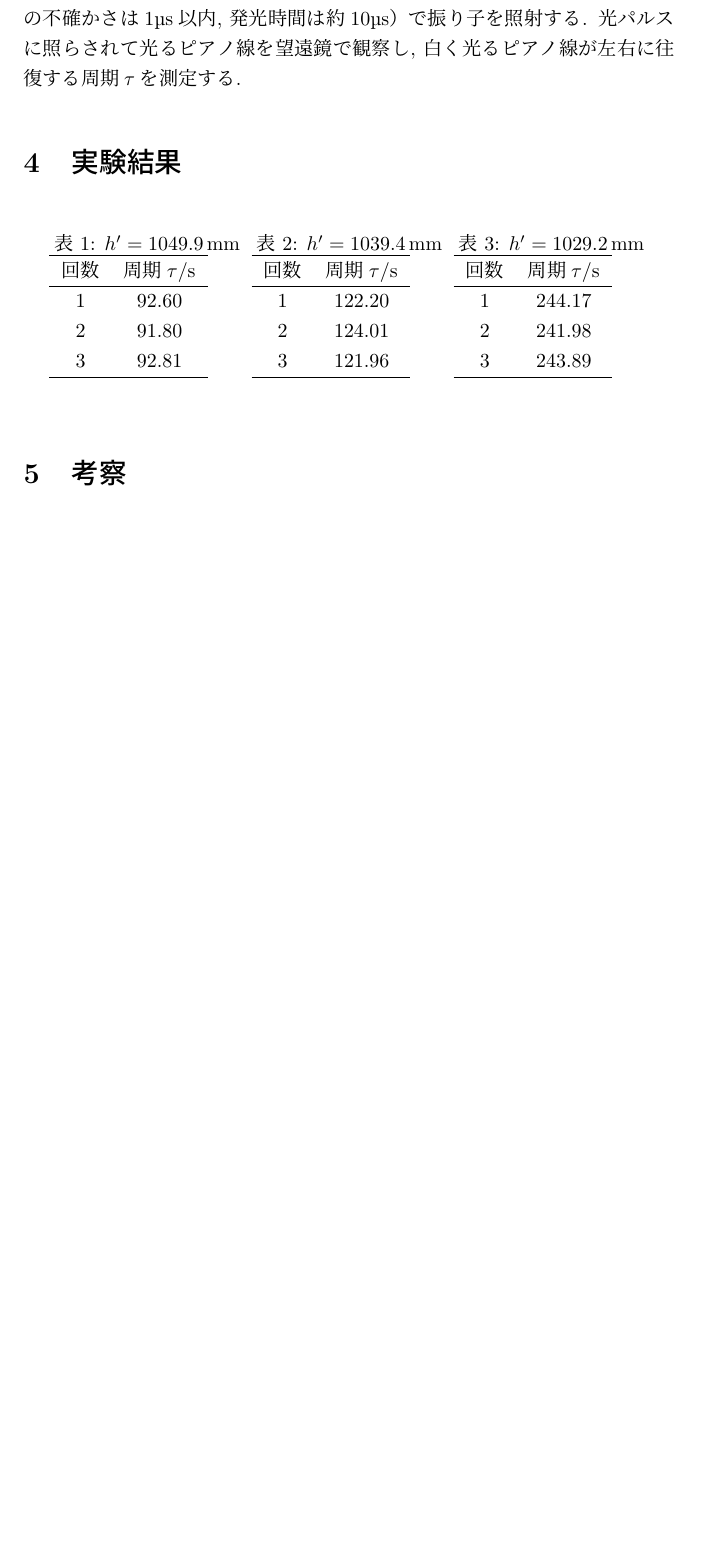
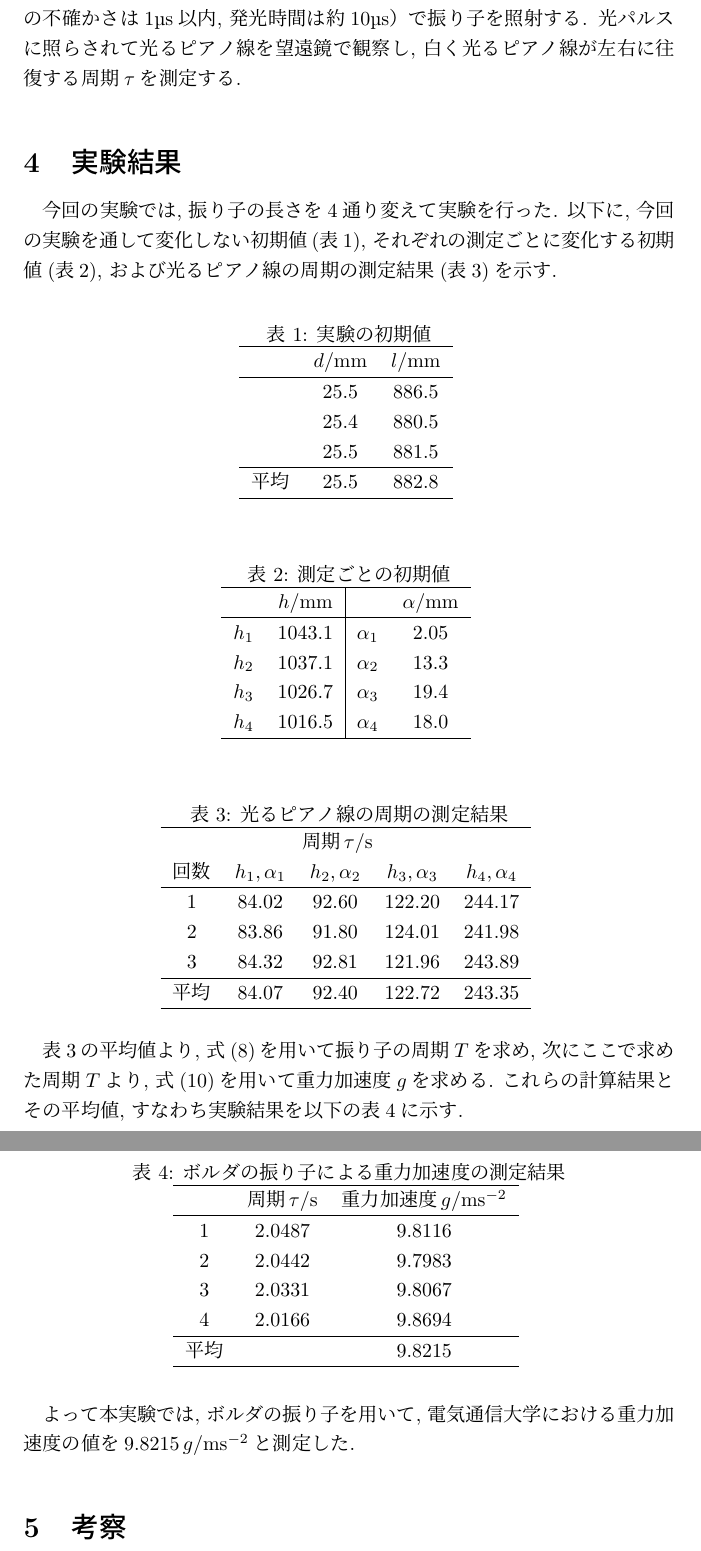
Before and after one commit to Yukihisa-Hida/BSEA1_02_MeasureGravity, a LaTeX document (BSEA1_02_MeasureGravity.tex): part of page 4 of 4 before the commit and two parts of pages 4 and 5 of 5 after it, the two joined at a grey line, cut so that both start at the same text, the shorter picture padded with empty space. Compiled offline with pLaTeX and dvipdfmx.

Commit message:
結果完了

```diff
--- a/BSEA1_02_MeasureGravity.tex
+++ b/BSEA1_02_MeasureGravity.tex
@@ -118,45 +126,82 @@
 
 \section{実験結果}
 
+今回の実験では, 振り子の長さを4通り変えて実験を行った.
+以下に, 今回の実験を通して変化しない初期値(表\ref{tb:initial-value-1}), それぞれの測定ごとに変化する初期値(表\ref{tb:initial-value-2}), および光るピアノ線の周期の測定結果(表\ref{tb:measure-result})を示す.
+
 \begin{table}[h]
   \centering
-  \begin{minipage}{0.3\textwidth}
-    \caption{$h'=1049.9\,\mathrm{mm}$}
-    \begin{tabular}{cc}
+  \caption{実験の初期値}
+  \begin{tabular}{ccc}
     \hline
-        回数 & 周期$\tau/\mathrm{s}$ \\
+    & $d/\mathrm{mm}$ & $l/\mathrm{mm}$\\
     \hline
-        1 & 92.60 \\
-        2 & 91.80 \\
-        3 & 92.81 \\
+    & $25.5$ & $886.5$ \\
+    & $25.4$ & $880.5$ \\
+    & $25.5$ & $881.5$ \\
+    \hline
+    平均 & 25.5 & 882.8 \\
     \hline
   \end{tabular}
-  \end{minipage}
-  \begin{minipage}{0.3\textwidth}
-    \caption{$h'=1039.4\,\mathrm{mm}$}
-    \begin{tabular}{cc}
+  \label{tb:initial-value-1}
+\end{table}
+
+\begin{table}[h]
+  \centering
+  \caption{測定ごとの初期値}
+  \begin{tabular}{cc|cc}
     \hline
-        回数 & 周期$\tau/\mathrm{s}$ \\
+    & $h/\mathrm{mm}$ & & $\alpha/\mathrm{mm}$ \\
     \hline
-        1 & 122.20 \\
-        2 & 124.01 \\
-        3 & 121.96 \\
+    $h_1$ & 1043.1 & $\alpha_1$ & 2.05 \\
+    $h_2$ & 1037.1 & $\alpha_2$ & 13.3 \\
+    $h_3$ & 1026.7 & $\alpha_3$ & 19.4 \\
+    $h_4$ & 1016.5 & $\alpha_4$ & 18.0 \\
     \hline
   \end{tabular}
-  \end{minipage}
-  \begin{minipage}{0.3\textwidth}
-    \caption{$h'=1029.2\,\mathrm{mm}$}
-    \begin{tabular}{cc}
+  \label{tb:initial-value-2}
+\end{table}
+
+\begin{table}[h]
+  \centering
+  \caption{光るピアノ線の周期の測定結果}
+  \begin{tabular}{ccccc}
     \hline
-        回数 & 周期$\tau/\mathrm{s}$ \\
+     & \multicolumn{3}{c}{周期\,$\tau/\mathrm{s}$} \\
+    回数 & $h_1,\alpha_1$ & $h_2,\alpha_2$ & $h_3,\alpha_3$ & $h_4,\alpha_4$ \\
     \hline
-        1 & 244.17 \\
-        2 & 241.98 \\
-        3 & 243.89 \\
+    1 & 84.02 & 92.60 & 122.20 & 244.17 \\
+    2 & 83.86 & 91.80 & 124.01 & 241.98 \\
+    3 & 84.32 & 92.81 & 121.96 & 243.89 \\
+    \hline
+    平均 & 84.07 & 92.40 & 122.72 & 243.35 \\
     \hline
   \end{tabular}
-  \end{minipage}
+  \label{tb:measure-result}
 \end{table}
+
+表\ref{tb:measure-result}の平均値より, 式(\ref{eq:T-from-tau})を用いて振り子の周期$T$を求め, 次にここで求めた周期$T$より, 式(\ref{eq:G-from-T-2})を用いて重力加速度$g$を求める. これらの計算結果とその平均値, すなわち実験結果を以下の表\ref{tb:experiment-result}に示す.
+
+\begin{table}[H]
+  \centering
+  \caption{ボルダの振り子による重力加速度の測定結果}
+  \begin{tabular}{ccc}
+    \hline
+    & 周期\,$\tau/\mathrm{s}$ & 重力加速度\,$g/\mathrm{ms^{-2}}$\\
+    \hline
+    1 & 2.0487 & 9.8116 \\
+    2 & 2.0442 & 9.7983 \\
+    3 & 2.0331 & 9.8067 \\
+    4 & 2.0166 & 9.8694 \\
+    \hline
+    平均 & & 9.8215 \\
+    \hline
+  \end{tabular}
+  \label{tb:experiment-result}
+\end{table}
+
+よって本実験では, ボルダの振り子を用いて, 電気通信大学における重力加速度の値を$9.8215\,g/\mathrm{ms^{-2}}$と測定した.
+
 
 \section{考察}
 
```
Also changed, not shown: BSEA1_02_MeasureGravity.pdf, BSEA1_02_MeasureGravity.tex (18 more changed lines), 1 other file. Lines whose indentation alone changed are shown as unchanged.
